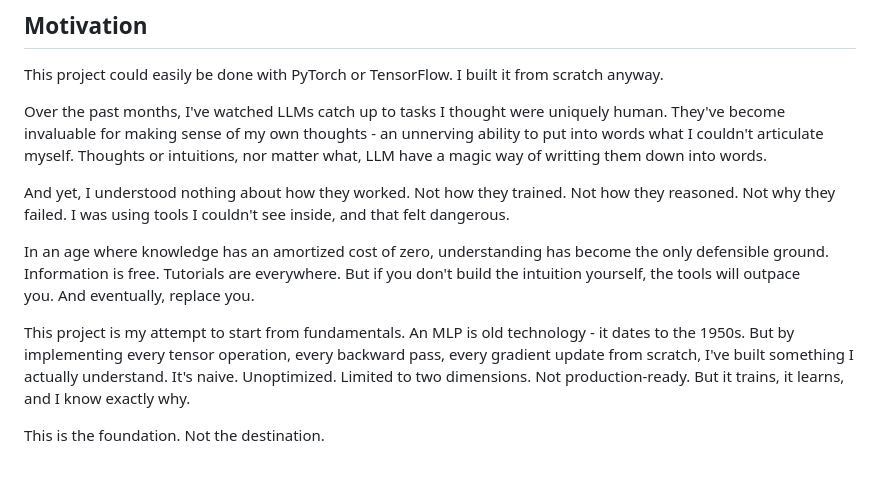
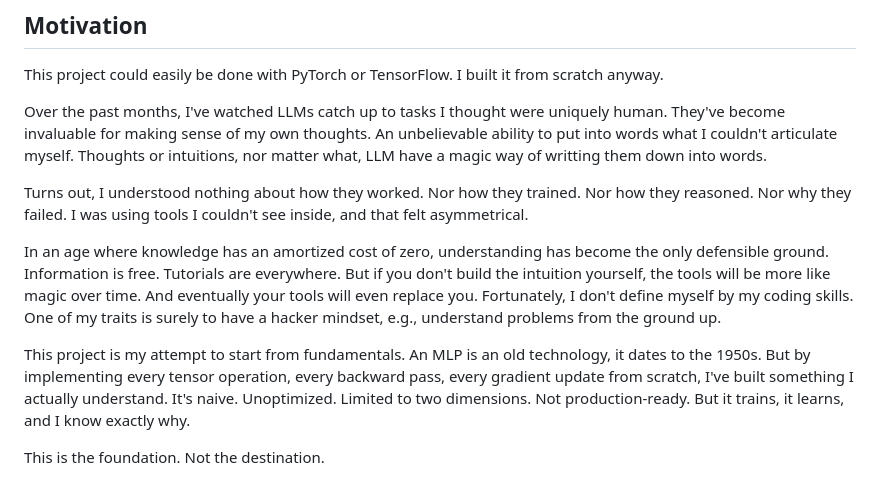
Before and after one commit to hyperandroid/MNIST, a Markdown page: README.md, the part around the change. Rendered like a GitHub page.

Commit message:
motivation updated.

```diff
--- a/README.md
+++ b/README.md
@@ -8,14 +8,14 @@ A neural network trained and evaluated entirely in-browser using WebGPU compute
 
 This project could easily be done with PyTorch or TensorFlow. I built it from scratch anyway.
 
-Over the past months, I've watched LLMs catch up to tasks I thought were uniquely human. They've become invaluable for making sense of my own thoughts - an unnerving ability to put into words what I couldn't articulate myself. Thoughts or intuitions, nor matter what, LLM have a magic way of writting them down into words.
+Over the past months, I've watched LLMs catch up to tasks I thought were uniquely human. They've become invaluable for making sense of my own thoughts. An unbelievable ability to put into words what I couldn't articulate myself. Thoughts or intuitions, nor matter what, LLM have a magic way of writting them down into words.
 
-And yet, I understood nothing about how they worked. Not how they trained. Not how they reasoned. Not why they failed. I was using tools I couldn't see inside, and that felt dangerous.
+Turns out, I understood nothing about how they worked. Nor how they trained. Nor how they reasoned. Nor why they failed. I was using tools I couldn't see inside, and that felt asymmetrical.
 
-In an age where knowledge has an amortized cost of zero, understanding has become the only defensible ground. Information is free. Tutorials are everywhere. But if you don't build the intuition yourself, the tools will outpace
-you. And eventually, replace you.
+In an age where knowledge has an amortized cost of zero, understanding has become the only defensible ground. Information is free. Tutorials are everywhere. But if you don't build the intuition yourself, the tools will be more like magic over time.
+And eventually your tools will even replace you. Fortunately, I don't define myself by my coding skills. One of my traits is surely to have a hacker mindset, e.g., understand problems from the ground up.
 
-This project is my attempt to start from fundamentals. An MLP is old technology - it dates to the 1950s. But by implementing every tensor operation, every backward pass, every gradient update from scratch, I've built something I
+This project is my attempt to start from fundamentals. An MLP is an old technology, it dates to the 1950s. But by implementing every tensor operation, every backward pass, every gradient update from scratch, I've built something I
 actually understand. It's naive. Unoptimized. Limited to two dimensions. Not production-ready. But it trains, it learns, and I know exactly why.
 
 This is the foundation. Not the destination.
```
